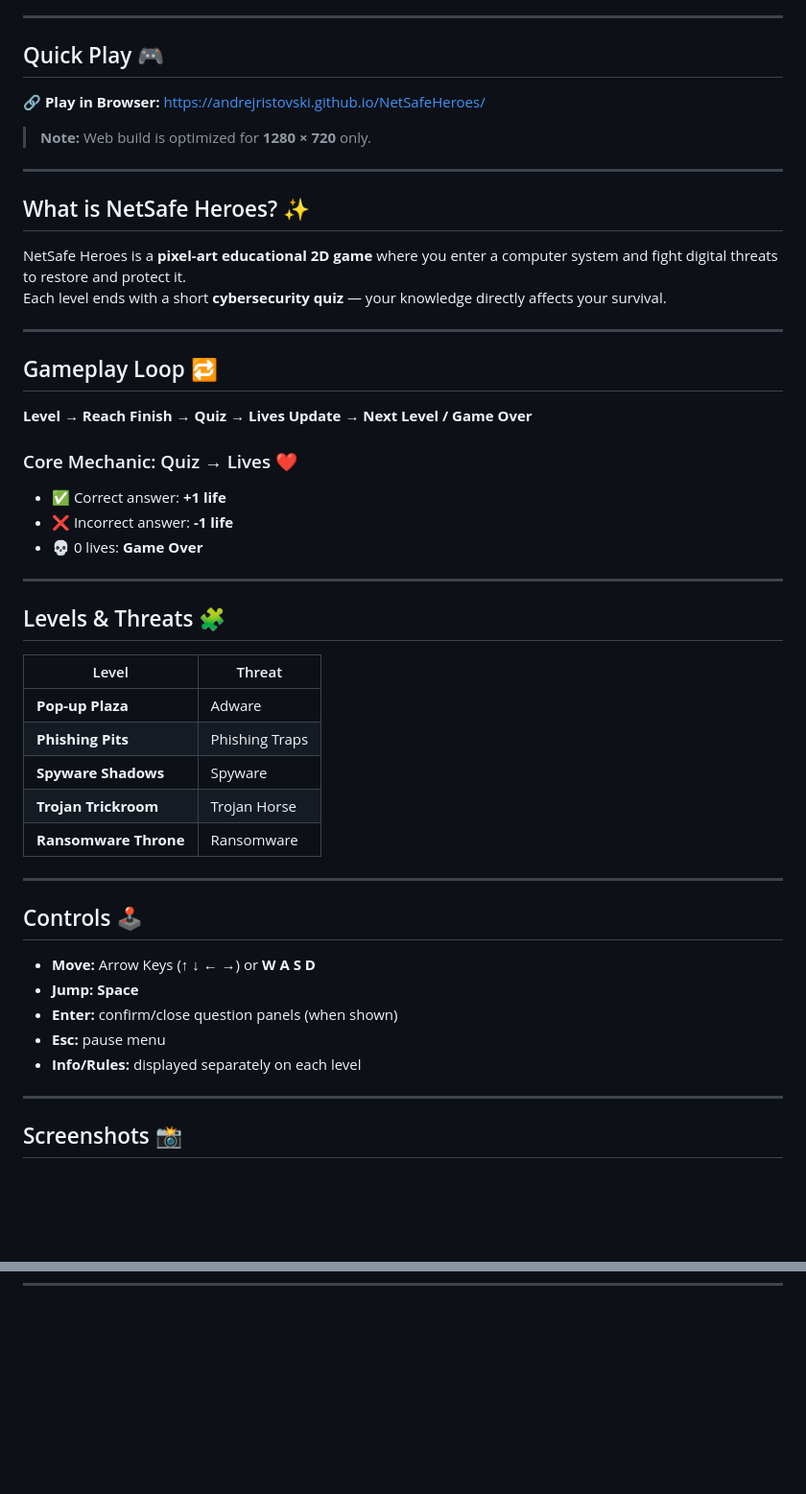
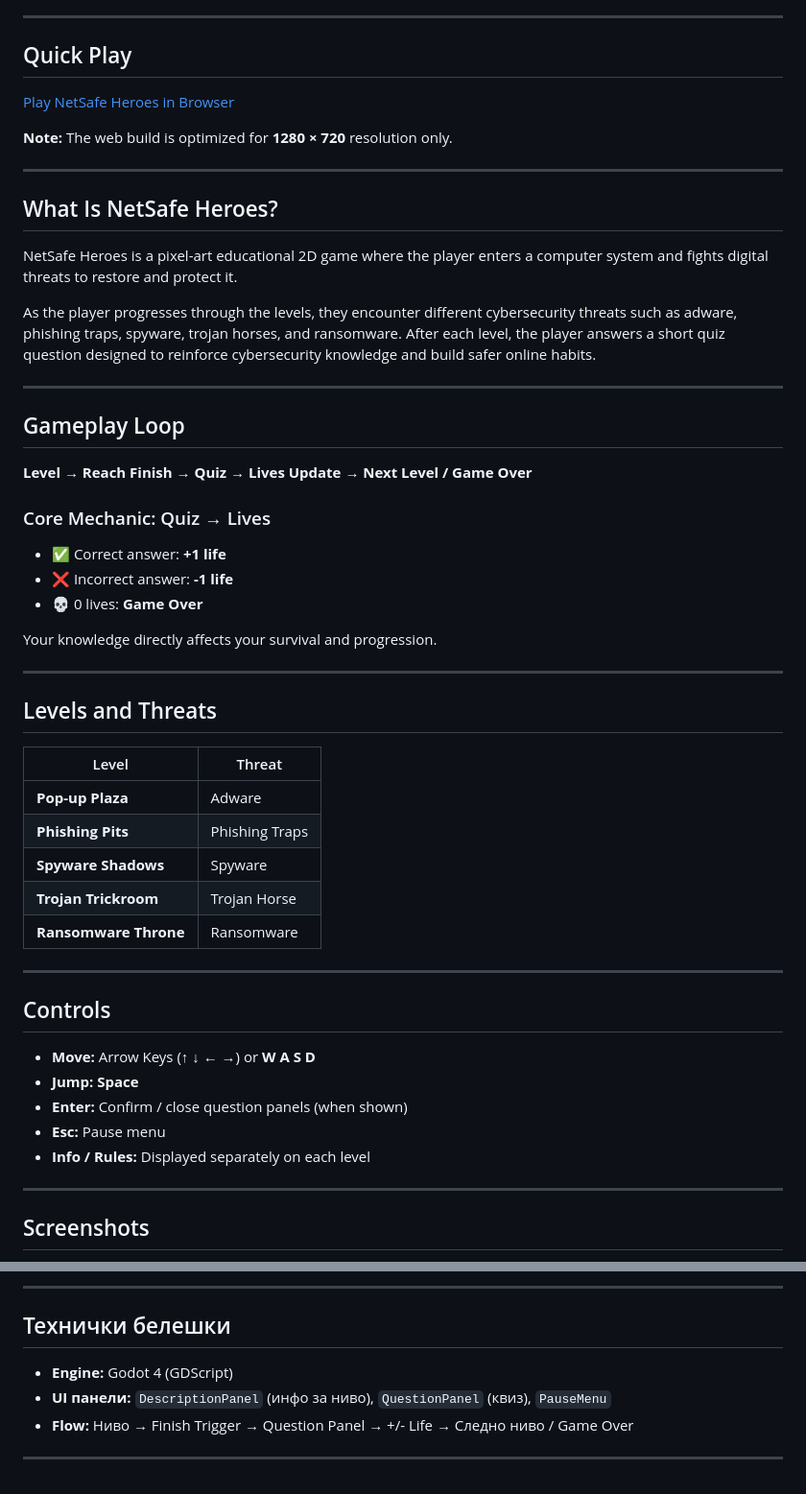
Before and after one commit to AndrejRistovski/NetSafeHeroes, a Markdown page: README.md, 2 parts joined by grey strips. Shown at 96% size. Drawn GitHub-style; blank space fills up the shorter version.

```diff
--- a/README.md
+++ b/README.md
@@ -6,35 +4,40 @@
 
 ---
 
-## Quick Play 🎮
+## Quick Play
 
-🔗 **Play in Browser:** https://andrejristovski.github.io/NetSafeHeroes/
-> **Note:** Web build is optimized for **1280 × 720** only.
+[Play NetSafe Heroes in Browser](https://andrejristovski.github.io/NetSafeHeroes/)
+
+**Note:** The web build is optimized for **1280 × 720** resolution only.
 
 ---
 
-## What is NetSafe Heroes? ✨
+## What Is NetSafe Heroes?
 
-NetSafe Heroes is a **pixel-art educational 2D game** where you enter a computer system and fight digital threats to restore and protect it.
-Each level ends with a short **cybersecurity quiz** — your knowledge directly affects your survival.
+NetSafe Heroes is a pixel-art educational 2D game where the player enters a computer system and fights digital threats to restore and protect it.
+
+As the player progresses through the levels, they encounter different cybersecurity threats such as adware, phishing traps, spyware, trojan horses, and ransomware. After each level, the player answers a short quiz question designed to reinforce cybersecurity knowledge and build safer online habits.
 
 ---
 
-## Gameplay Loop 🔁
+## Gameplay Loop
 
 **Level → Reach Finish → Quiz → Lives Update → Next Level / Game Over**
 
-### Core Mechanic: Quiz → Lives ❤️
+### Core Mechanic: Quiz → Lives
+
 - ✅ Correct answer: **+1 life**
 - ❌ Incorrect answer: **-1 life**
 - 💀 0 lives: **Game Over**
 
+Your knowledge directly affects your survival and progression.
+
 ---
 
-## Levels & Threats 🧩
+## Levels and Threats
 
 | Level | Threat |
-|------|--------|
+| --- | --- |
 | **Pop-up Plaza** | Adware |
 | **Phishing Pits** | Phishing Traps |
 | **Spyware Shadows** | Spyware |
@@ -43,15 +46,15 @@ Each level ends with a short **cybersecurity quiz** — your knowledge directly
 
 ---
 
-## Controls 🕹️
+## Controls
 
 - **Move:** Arrow Keys (**↑ ↓ ← →**) or **W A S D**
 - **Jump:** **Space**
-- **Enter:** confirm/close question panels (when shown)
-- **Esc:** pause menu
-- **Info/Rules:** displayed separately on each level
+- **Enter:** Confirm / close question panels (when shown)
+- **Esc:** Pause menu
+- **Info / Rules:** Displayed separately on each level
 
 ---
 
-## Screenshots 📸
+## Screenshots
 
@@ -122,0 +159,9 @@ NetSafe Heroes is a pixel-art educational game in which the hero enters a comput
+---
+
+## Технички белешки
+
+- **Engine:** Godot 4 (GDScript)
+- **UI панели:** `DescriptionPanel` (инфо за ниво), `QuestionPanel` (квиз), `PauseMenu`
+- **Flow:** Ниво → Finish Trigger → Question Panel → +/- Life → Следно ниво / Game Over
+
+---
```
Also changed, not shown: other parts of README.md (+75 -44 lines).
